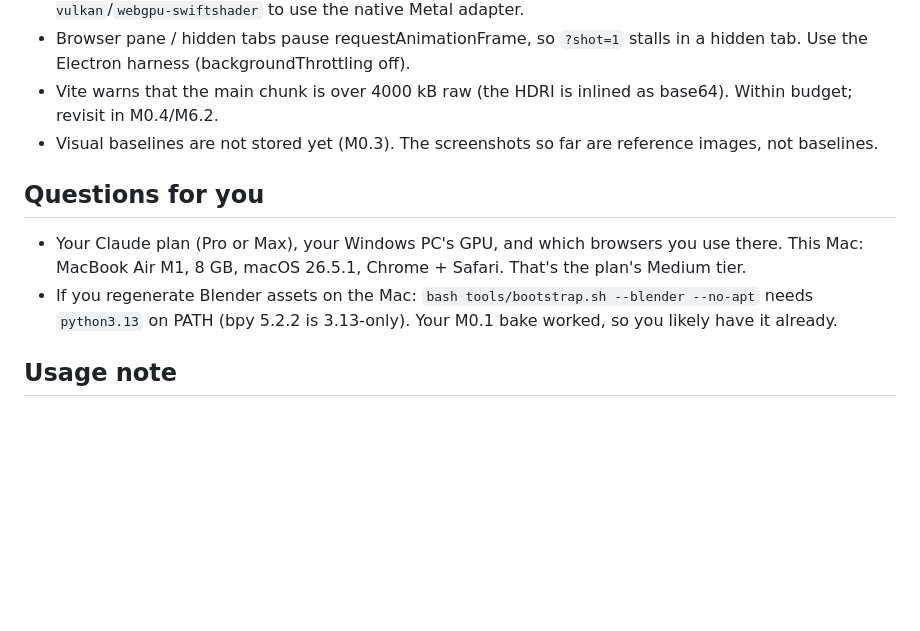
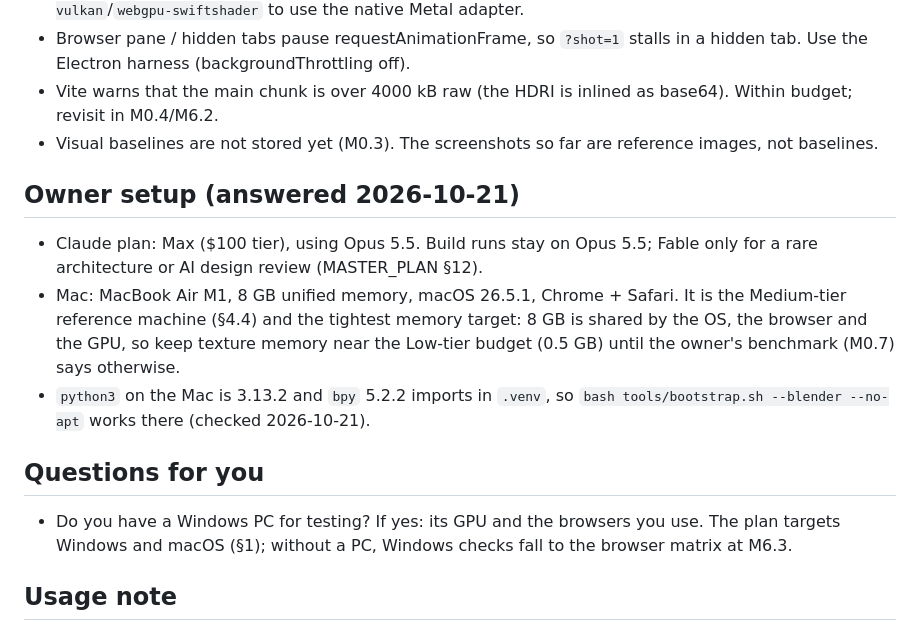
Before and after one commit to ganeshphutane-g/listening-post, a Markdown page: HANDOFF.md, the part around the change. Rendered like a GitHub page; blank space fills up the shorter version.

Commit message:
M0.8: Record the owner's Claude plan and Mac in HANDOFF
Co-Authored-By: Claude Opus 5.5 <noreply@anthropic.com>

```diff
--- a/HANDOFF.md
+++ b/HANDOFF.md
@@ -29,9 +29,13 @@
 - Vite warns that the main chunk is over 4000 kB raw (the HDRI is inlined as base64). Within budget; revisit in M0.4/M6.2.
 - Visual baselines are not stored yet (M0.3). The screenshots so far are reference images, not baselines.
 
+## Owner setup (answered 2026-10-21)
+- Claude plan: Max ($100 tier), using Opus 5.5. Build runs stay on Opus 5.5; Fable only for a rare architecture or AI design review (MASTER_PLAN §12).
+- Mac: MacBook Air M1, 8 GB unified memory, macOS 26.5.1, Chrome + Safari. It is the Medium-tier reference machine (§4.4) and the tightest memory target: 8 GB is shared by the OS, the browser and the GPU, so keep texture memory near the Low-tier budget (0.5 GB) until the owner's benchmark (M0.7) says otherwise.
+- `python3` on the Mac is 3.13.2 and `bpy` 5.2.2 imports in `.venv`, so `bash tools/bootstrap.sh --blender --no-apt` works there (checked 2026-10-21).
+
 ## Questions for you
-- Your Claude plan (Pro or Max), your Windows PC's GPU, and which browsers you use there. This Mac: MacBook Air M1, 8 GB, macOS 26.5.1, Chrome + Safari. That's the plan's Medium tier.
-- If you regenerate Blender assets on the Mac: `bash tools/bootstrap.sh --blender --no-apt` needs `python3.13` on PATH (bpy 5.2.2 is 3.13-only). Your M0.1 bake worked, so you likely have it already.
+- Do you have a Windows PC for testing? If yes: its GPU and the browsers you use. The plan targets Windows and macOS (§1); without a PC, Windows checks fall to the browser matrix at M6.3.
 
 ## Usage note
 - Run size (self-estimate): small
```
